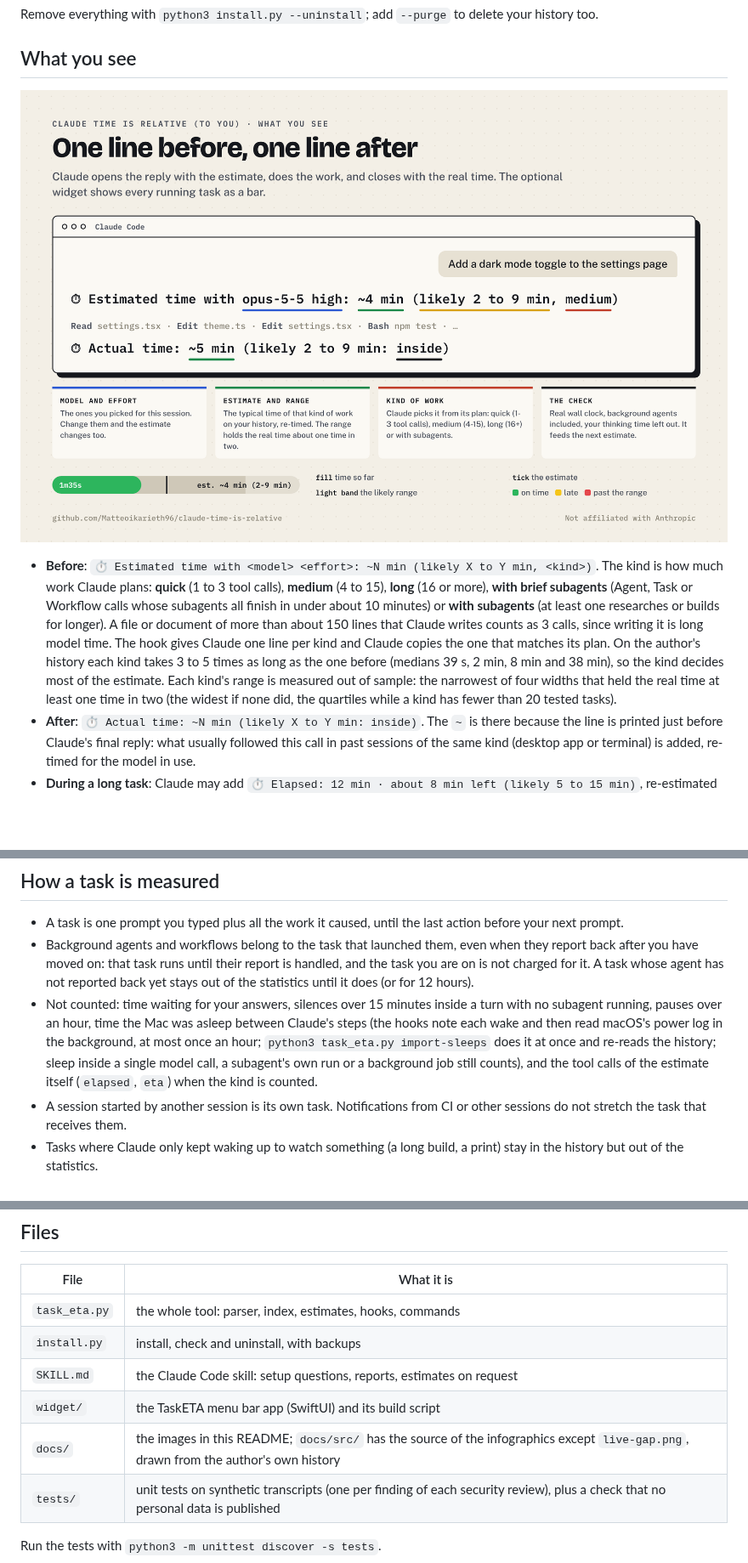
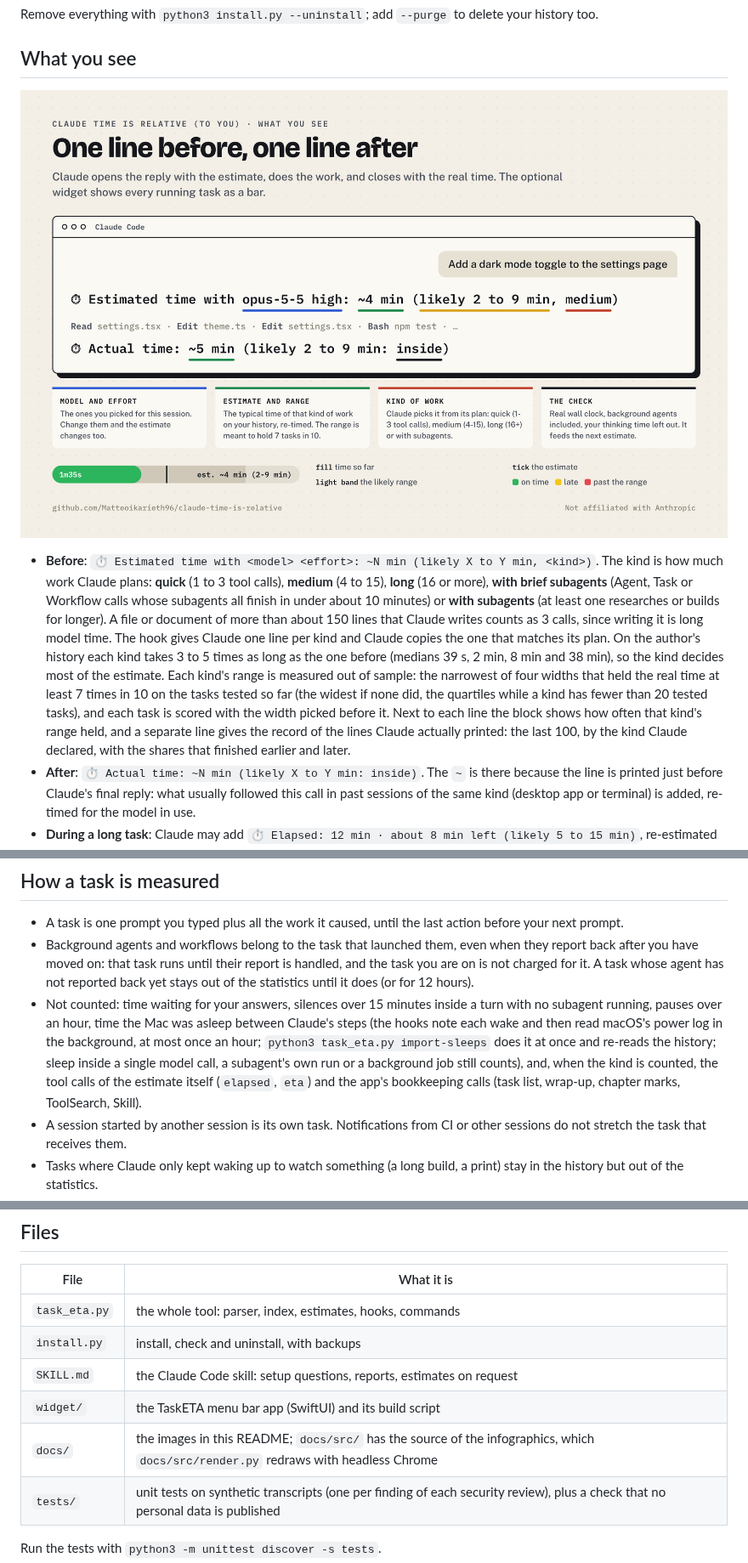
Before and after one commit to Matteoikarieth96/claude-time-is-relative, a Markdown page: README.md, 3 parts joined by grey strips. Shown at 85% size. GitHub-like rendering; pictures changed too: docs/the-line.png; blank space fills up the shorter version.

```diff
--- a/README.md
+++ b/README.md
@@ -62,7 +62,7 @@ Remove everything with `python3 install.py --uninstall`; add `--purge` to delete
 
 ![The estimate line, the actual time line and the widget bar](docs/the-line.png)
 
-- **Before**: `⏱ Estimated time with <model> <effort>: ~N min (likely X to Y min, <kind>)`. The kind is how much work Claude plans: **quick** (1 to 3 tool calls), **medium** (4 to 15), **long** (16 or more), **with brief subagents** (Agent, Task or Workflow calls whose subagents all finish in under about 10 minutes) or **with subagents** (at least one researches or builds for longer). A file or document of more than about 150 lines that Claude writes counts as 3 calls, since writing it is long model time. The hook gives Claude one line per kind and Claude copies the one that matches its plan. On the author's history each kind takes 3 to 5 times as long as the one before (medians 39 s, 2 min, 8 min and 38 min), so the kind decides most of the estimate. Each kind's range is measured out of sample: the narrowest of four widths that held the real time at least one time in two (the widest if none did, the quartiles while a kind has fewer than 20 tested tasks).
+- **Before**: `⏱ Estimated time with <model> <effort>: ~N min (likely X to Y min, <kind>)`. The kind is how much work Claude plans: **quick** (1 to 3 tool calls), **medium** (4 to 15), **long** (16 or more), **with brief subagents** (Agent, Task or Workflow calls whose subagents all finish in under about 10 minutes) or **with subagents** (at least one researches or builds for longer). A file or document of more than about 150 lines that Claude writes counts as 3 calls, since writing it is long model time. The hook gives Claude one line per kind and Claude copies the one that matches its plan. On the author's history each kind takes 3 to 5 times as long as the one before (medians 39 s, 2 min, 8 min and 38 min), so the kind decides most of the estimate. Each kind's range is measured out of sample: the narrowest of four widths that held the real time at least 7 times in 10 on the tasks tested so far (the widest if none did, the quartiles while a kind has fewer than 20 tested tasks), and each task is scored with the width picked before it. Next to each line the block shows how often that kind's range held, and a separate line gives the record of the lines Claude actually printed: the last 100, by the kind Claude declared, with the shares that finished earlier and later.
 - **After**: `⏱ Actual time: ~N min (likely X to Y min: inside)`. The `~` is there because the line is printed just before Claude's final reply: what usually followed this call in past sessions of the same kind (desktop app or terminal) is added, re-timed for the model in use.
 - **During a long task**: Claude may add `⏱ Elapsed: 12 min · about 8 min left (likely 5 to 15 min)`, re-estimated from the work done so far.
 - Times are in seconds under 90 s, otherwise in minutes (never hours).
@@ -121,7 +141,7 @@ python3 install.py --uninstall      # remove it all (add --purge to delete the h
 
 - A task is one prompt you typed plus all the work it caused, until the last action before your next prompt.
 - Background agents and workflows belong to the task that launched them, even when they report back after you have moved on: that task runs until their report is handled, and the task you are on is not charged for it. A task whose agent has not reported back yet stays out of the statistics until it does (or for 12 hours).
-- Not counted: time waiting for your answers, silences over 15 minutes inside a turn with no subagent running, pauses over an hour, time the Mac was asleep between Claude's steps (the hooks note each wake and then read macOS's power log in the background, at most once an hour; `python3 task_eta.py import-sleeps` does it at once and re-reads the history; sleep inside a single model call, a subagent's own run or a background job still counts), and the tool calls of the estimate itself (`elapsed`, `eta`) when the kind is counted.
+- Not counted: time waiting for your answers, silences over 15 minutes inside a turn with no subagent running, pauses over an hour, time the Mac was asleep between Claude's steps (the hooks note each wake and then read macOS's power log in the background, at most once an hour; `python3 task_eta.py import-sleeps` does it at once and re-reads the history; sleep inside a single model call, a subagent's own run or a background job still counts), and, when the kind is counted, the tool calls of the estimate itself (`elapsed`, `eta`) and the app's bookkeeping calls (task list, wrap-up, chapter marks, ToolSearch, Skill).
 - A session started by another session is its own task. Notifications from CI or other sessions do not stretch the task that receives them.
 - Tasks where Claude only kept waking up to watch something (a long build, a print) stay in the history but out of the statistics.
 - Every model call is timed per model and effort, so a past task can be replayed as if it had run on another model or effort: only the model time changes, tool time stays as it was.
@@ -144,7 +164,7 @@ python3 install.py --uninstall      # remove it all (add --purge to delete the h
 | `install.py` | install, check and uninstall, with backups |
 | `SKILL.md` | the Claude Code skill: setup questions, reports, estimates on request |
 | `widget/` | the TaskETA menu bar app (SwiftUI) and its build script |
-| `docs/` | the images in this README; `docs/src/` has the source of the infographics except `live-gap.png`, drawn from the author's own history |
+| `docs/` | the images in this README; `docs/src/` has the source of the infographics, which `docs/src/render.py` redraws with headless Chrome |
 | `tests/` | unit tests on synthetic transcripts (one per finding of each security review), plus a check that no personal data is published |
 
 Run the tests with `python3 -m unittest discover -s tests`.
```
Also changed, not shown: other parts of README.md (+40 -20 lines), SECURITY.md (+4 -4 lines), SKILL.md (+10 -8 lines), docs/live-gap.png, docs/privacy.png, docs/problem.png, 11 other files.
